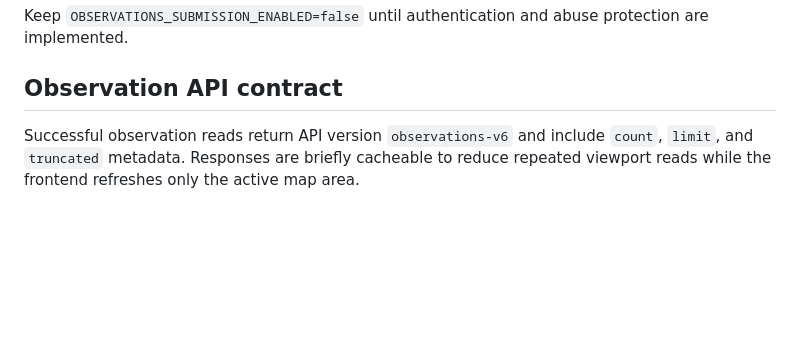
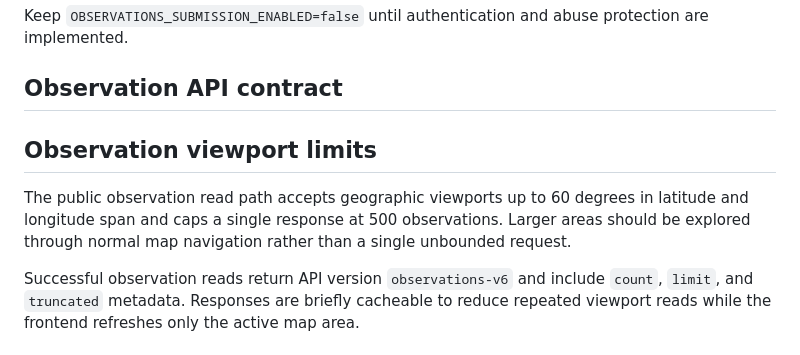
Before and after one commit to adionline15/odd-one, a Markdown page: README.md, the part around the change. GitHub-like rendering; blank space fills up the shorter version.

Commit message:
docs: document observation viewport limits

```diff
--- a/README.md
+++ b/README.md
@@ -96,6 +96,12 @@ Keep `OBSERVATIONS_SUBMISSION_ENABLED=false` until authentication and abuse prot
 
 ## Observation API contract
 
+## Observation viewport limits
+
+The public observation read path accepts geographic viewports up to 60 degrees in latitude and longitude span and caps a single response at 500 observations. Larger areas should be explored through normal map navigation rather than a single unbounded request.
+
+
+
 Successful observation reads return API version `observations-v6` and include `count`, `limit`, and `truncated` metadata. Responses are briefly cacheable to reduce repeated viewport reads while the frontend refreshes only the active map area.
 
 ## API endpoints
```
